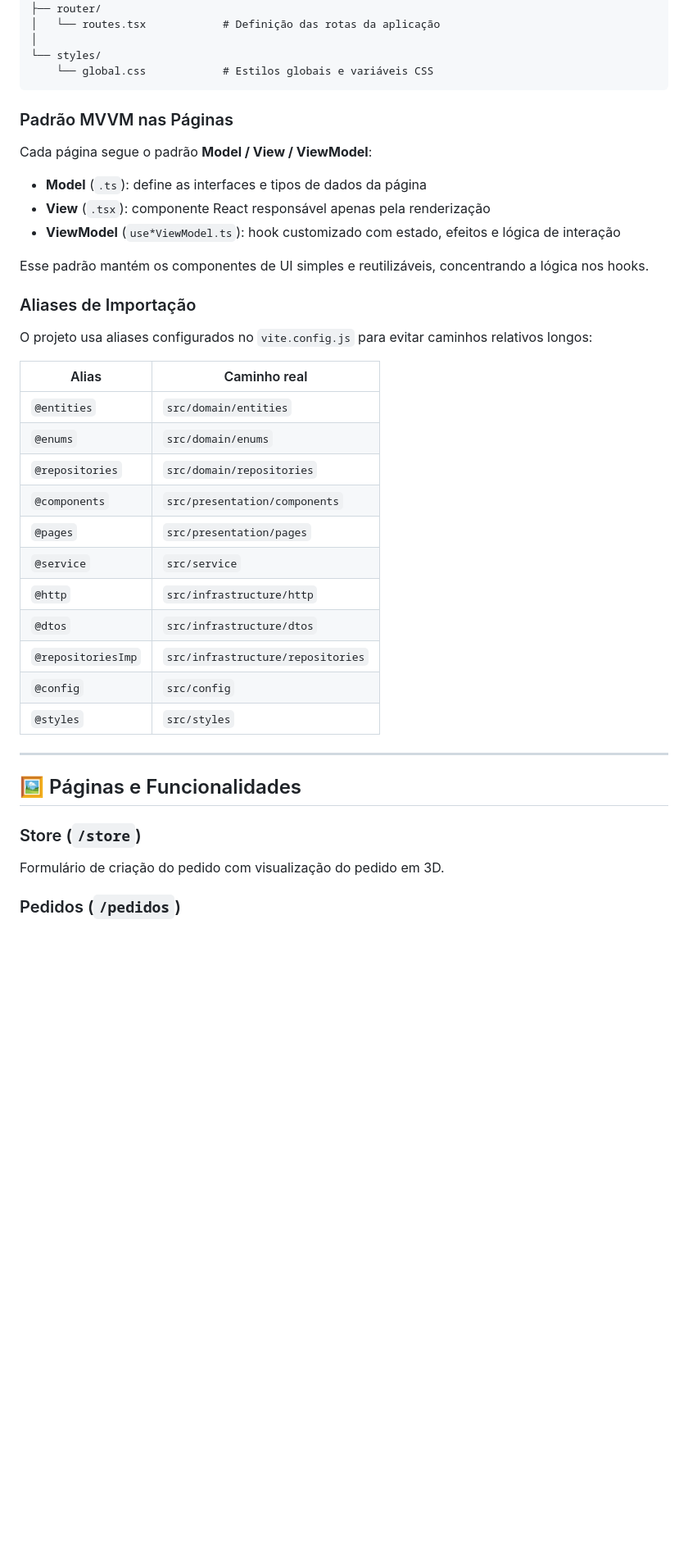
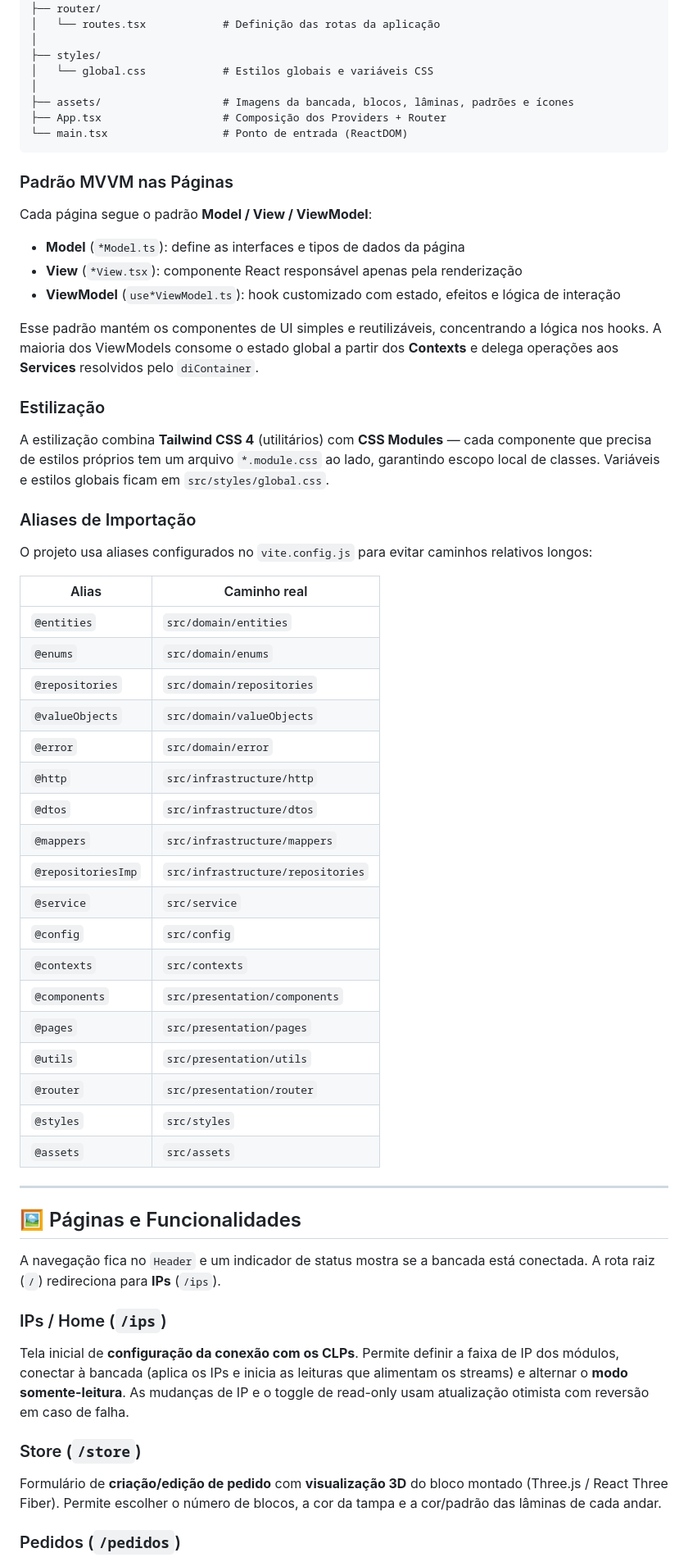
Before and after one commit to arthurjosebona/planta-smart-4.0, a Markdown page: frontend/planta-smart-4.0/README.md, the part around one of its changes. Shown at 82% size. Rendered like a GitHub page; blank space fills up the shorter version.

````diff
--- a/frontend/planta-smart-4.0/README.md
+++ b/frontend/planta-smart-4.0/README.md
@@ -69,19 +80,27 @@ src/
 ├── router/
 │   └── routes.tsx            # Definição das rotas da aplicação
 │
-└── styles/
-    └── global.css            # Estilos globais e variáveis CSS
+├── styles/
+│   └── global.css            # Estilos globais e variáveis CSS
+│
+├── assets/                   # Imagens da bancada, blocos, lâminas, padrões e ícones
+├── App.tsx                   # Composição dos Providers + Router
+└── main.tsx                  # Ponto de entrada (ReactDOM)
 ```
 
 ### Padrão MVVM nas Páginas
 
 Cada página segue o padrão **Model / View / ViewModel**:
 
-- **Model** (`.ts`): define as interfaces e tipos de dados da página
-- **View** (`.tsx`): componente React responsável apenas pela renderização
+- **Model** (`*Model.ts`): define as interfaces e tipos de dados da página
+- **View** (`*View.tsx`): componente React responsável apenas pela renderização
 - **ViewModel** (`use*ViewModel.ts`): hook customizado com estado, efeitos e lógica de interação
 
-Esse padrão mantém os componentes de UI simples e reutilizáveis, concentrando a lógica nos hooks.
+Esse padrão mantém os componentes de UI simples e reutilizáveis, concentrando a lógica nos hooks. A maioria dos ViewModels consome o estado global a partir dos **Contexts** e delega operações aos **Services** resolvidos pelo `diContainer`.
+
+### Estilização
+
+A estilização combina **Tailwind CSS 4** (utilitários) com **CSS Modules** — cada componente que precisa de estilos próprios tem um arquivo `*.module.css` ao lado, garantindo escopo local de classes. Variáveis e estilos globais ficam em `src/styles/global.css`.
 
 ### Aliases de Importação
 
@@ -92,20 +111,32 @@ O projeto usa aliases configurados no `vite.config.js` para evitar caminhos rela
 | `@entities` | `src/domain/entities` |
 | `@enums` | `src/domain/enums` |
 | `@repositories` | `src/domain/repositories` |
+| `@valueObjects` | `src/domain/valueObjects` |
+| `@error` | `src/domain/error` |
+| `@http` | `src/infrastructure/http` |
+| `@dtos` | `src/infrastructure/dtos` |
+| `@mappers` | `src/infrastructure/mappers` |
+| `@repositoriesImp` | `src/infrastructure/repositories` |
+| `@service` | `src/service` |
+| `@config` | `src/config` |
+| `@contexts` | `src/contexts` |
 | `@components` | `src/presentation/components` |
 | `@pages` | `src/presentation/pages` |
-| `@service` | `src/service` |
-| `@http` | `src/infrastructure/http` |
-| `@dtos` | `src/infrastructure/dtos` |
-| `@repositoriesImp` | `src/infrastructure/repositories` |
-| `@config` | `src/config` |
+| `@utils` | `src/presentation/utils` |
+| `@router` | `src/presentation/router` |
 | `@styles` | `src/styles` |
+| `@assets` | `src/assets` |
 
 ---
 
 ## 🖼️ Páginas e Funcionalidades
 
+A navegação fica no `Header` e um indicador de status mostra se a bancada está conectada. A rota raiz (`/`) redireciona para **IPs** (`/ips`).
+
+### IPs / Home (`/ips`)
+Tela inicial de **configuração da conexão com os CLPs**. Permite definir a faixa de IP dos módulos, conectar à bancada (aplica os IPs e inicia as leituras que alimentam os streams) e alternar o **modo somente-leitura**. As mudanças de IP e o toggle de read-only usam atualização otimista com reversão em caso de falha.
+
 ### Store (`/store`)
-Formulário de criação do pedido com visualização do pedido em 3D.
+Formulário de **criação/edição de pedido** com **visualização 3D** do bloco montado (Three.js / React Three Fiber). Permite escolher o número de blocos, a cor da tampa e a cor/padrão das lâminas de cada andar.
 
 ### Pedidos (`/pedidos`)
````
Also changed, not shown: other parts of frontend/planta-smart-4.0/README.md (+86 -37 lines).
